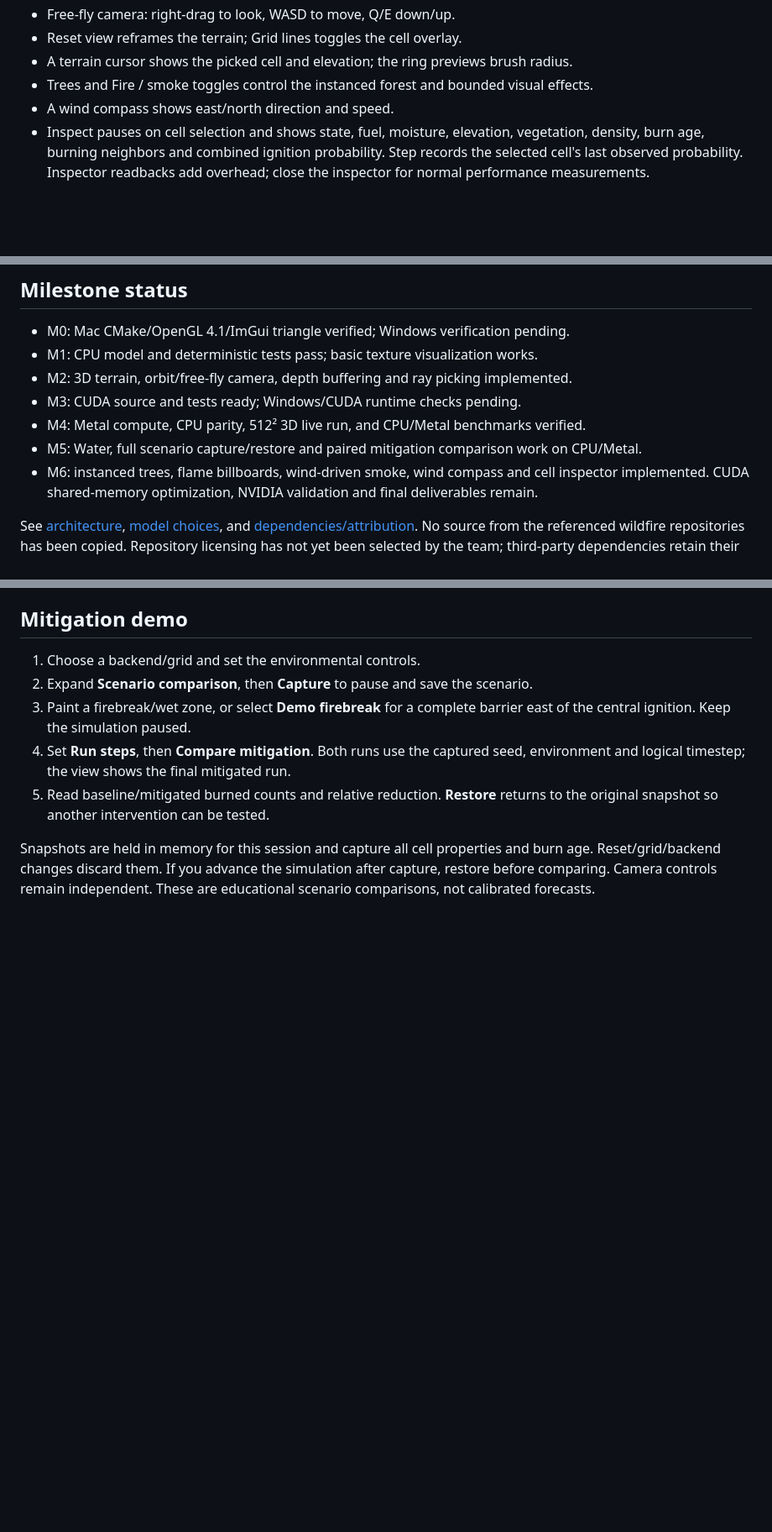
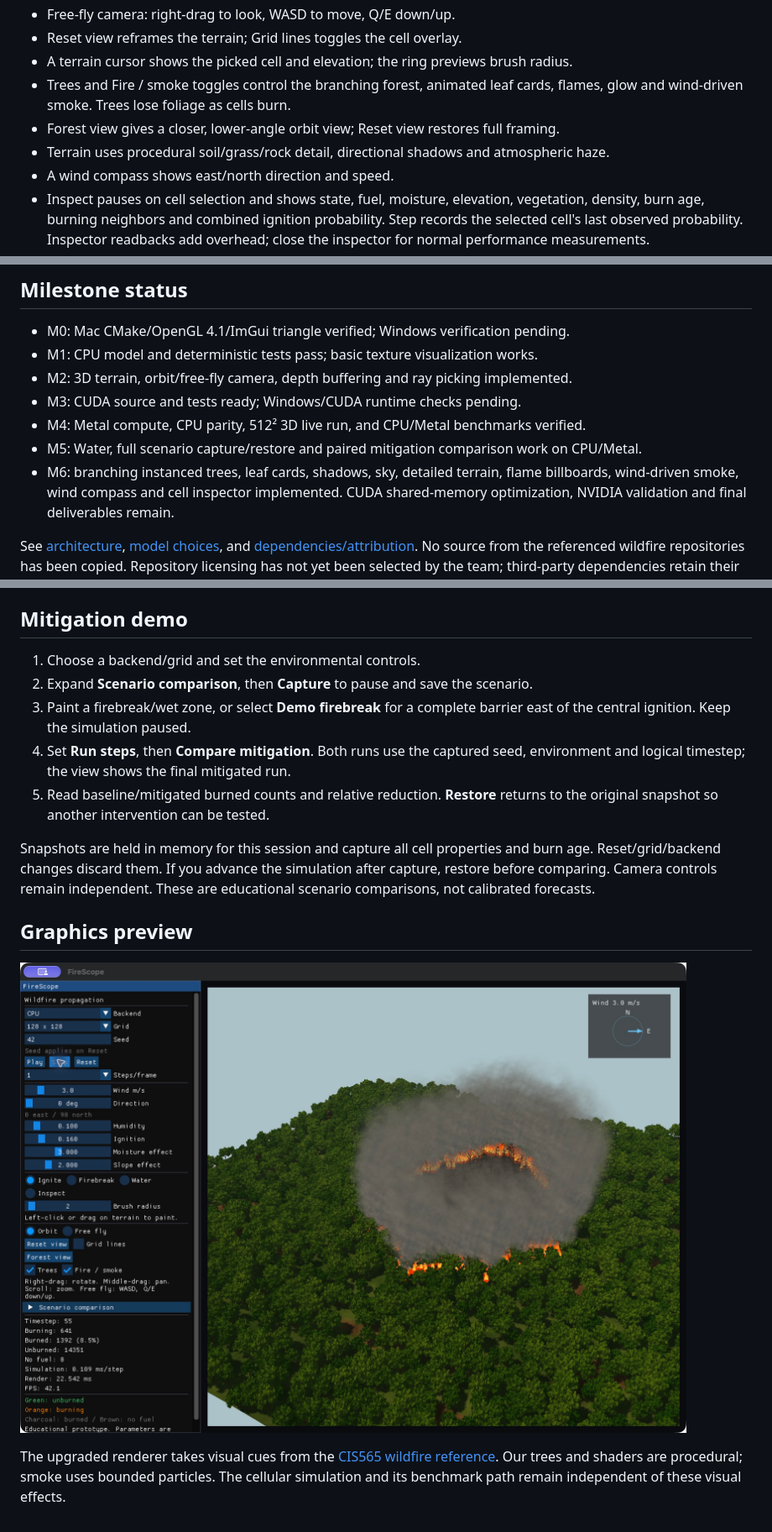
Before and after one commit to harshitvarma05/FireScope, a Markdown page: README.md, 3 parts joined by grey strips. Shown at 84% size. GitHub-like rendering; pictures changed too: docs/images/realistic-forest-fire.png (added); blank space fills up the shorter version.

Commit message:
Improve forest realism with branching foliage, shadows, and turbulent fire effects

```diff
--- a/README.md
+++ b/README.md
@@ -54,7 +54,10 @@ into the sources and CMake configuration but requires Windows validation.
 - Free-fly camera: right-drag to look, WASD to move, Q/E down/up.
 - Reset view reframes the terrain; Grid lines toggles the cell overlay.
 - A terrain cursor shows the picked cell and elevation; the ring previews brush radius.
-- Trees and Fire / smoke toggles control the instanced forest and bounded visual effects.
+- Trees and Fire / smoke toggles control the branching forest, animated leaf cards,
+  flames, glow and wind-driven smoke. Trees lose foliage as cells burn.
+- Forest view gives a closer, lower-angle orbit view; Reset view restores full framing.
+- Terrain uses procedural soil/grass/rock detail, directional shadows and atmospheric haze.
 - A wind compass shows east/north direction and speed.
 - Inspect pauses on cell selection and shows state, fuel, moisture, elevation,
   vegetation, density, burn age, burning neighbors and combined ignition probability.
@@ -96,7 +99,7 @@ use `--benchmark` for one warm-up plus five runs and median reporting.
 - M3: CUDA source and tests ready; Windows/CUDA runtime checks pending.
 - M4: Metal compute, CPU parity, 512² 3D live run, and CPU/Metal benchmarks verified.
 - M5: Water, full scenario capture/restore and paired mitigation comparison work on CPU/Metal.
-- M6: instanced trees, flame billboards, wind-driven smoke, wind compass and cell inspector implemented.
+- M6: branching instanced trees, leaf cards, shadows, sky, detailed terrain, flame billboards, wind-driven smoke, wind compass and cell inspector implemented.
   CUDA shared-memory optimization, NVIDIA validation and final deliverables remain.
 
 See [architecture](docs/architecture.md), [model choices](docs/model.md), and
@@ -137,3 +140,13 @@ Snapshots are held in memory for this session and capture all cell properties an
 burn age. Reset/grid/backend changes discard them. If you advance the simulation
 after capture, restore before comparing. Camera controls remain independent.
 These are educational scenario comparisons, not calibrated forecasts.
+
+
+## Graphics preview
+
+![FireScope forest fire at timestep 55](docs/images/realistic-forest-fire.png)
+
+The upgraded renderer takes visual cues from the
+[CIS565 wildfire reference](https://github.com/anthonymansur/CIS565-Final-Project).
+Our trees and shaders are procedural; smoke uses bounded particles. The cellular
+simulation and its benchmark path remain independent of these visual effects.
```
Also changed, not shown: docs/architecture.md (+38 -13 lines), 13 other files.
